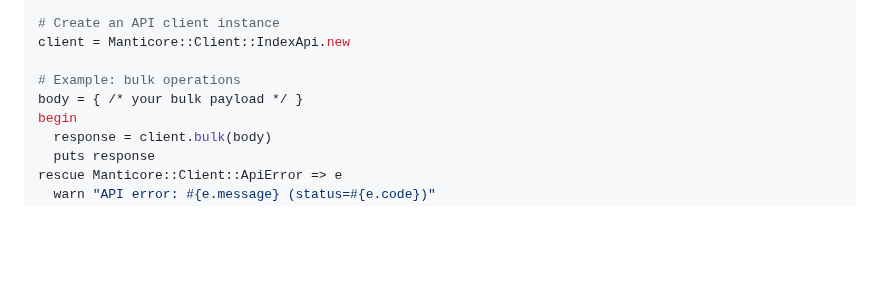
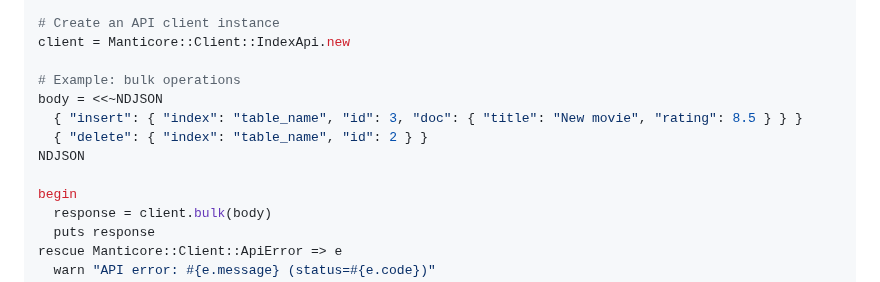
Before and after one commit to numbata/manticore-client, a Markdown page: README.md, the part around the change. Drawn GitHub-style; blank space fills up the shorter version.

Commit message:
REAMDE.md file tune

```diff
--- a/README.md
+++ b/README.md
@@ -66,7 +66,11 @@ end
 client = Manticore::Client::IndexApi.new
 
 # Example: bulk operations
-body = { /* your bulk payload */ }
+body = <<~NDJSON
+  { "insert": { "index": "table_name", "id": 3, "doc": { "title": "New movie", "rating": 8.5 } } }
+  { "delete": { "index": "table_name", "id": 2 } }
+NDJSON
+
 begin
   response = client.bulk(body)
   puts response
```
